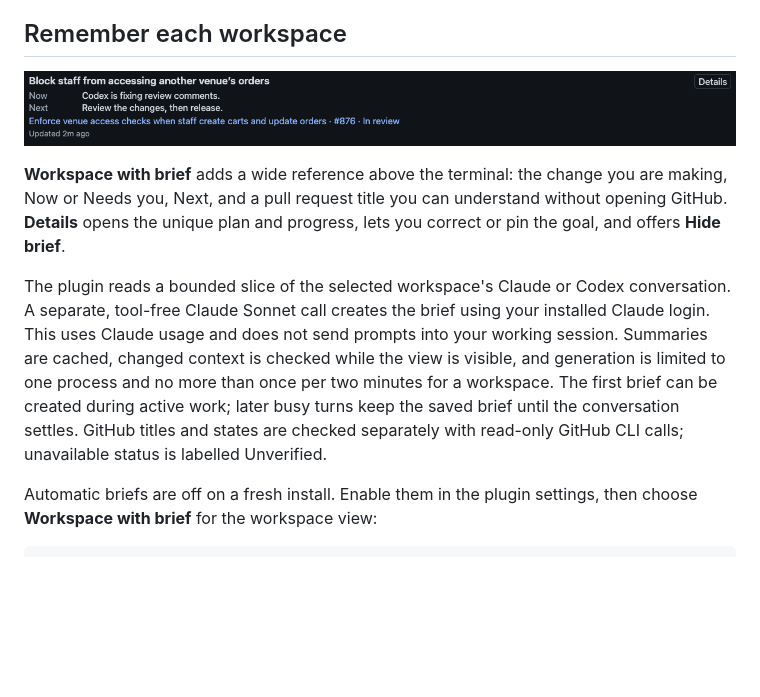
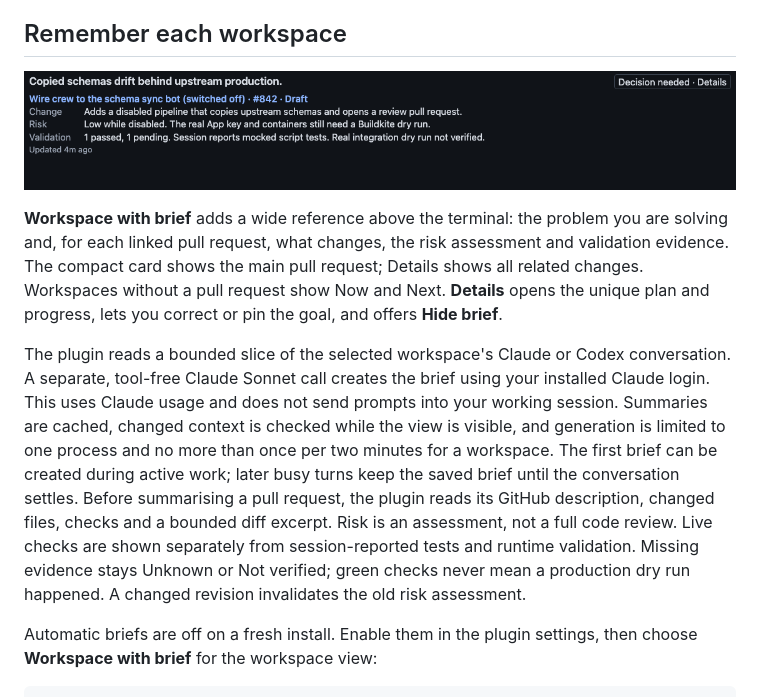
Before and after one commit to abhayachauhan/swarm-it, a Markdown page: README.md, the part around the change. GitHub-like rendering; pictures changed too: docs/workspace-brief.png; blank space fills up the shorter version.

Commit message:
Explain workspace PR changes, risk and validation evidence

```diff
--- a/README.md
+++ b/README.md
@@ -25,9 +25,9 @@ Each worker gets its own Kelpi pane in a shared **Workers** workspace. Your coor
 
 ![Rendered example workspace brief with a descriptive change, current step, next action and pull request title](docs/workspace-brief.png)
 
-**Workspace with brief** adds a wide reference above the terminal: the change you are making, Now or Needs you, Next, and a pull request title you can understand without opening GitHub. **Details** opens the unique plan and progress, lets you correct or pin the goal, and offers **Hide brief**.
+**Workspace with brief** adds a wide reference above the terminal: the problem you are solving and, for each linked pull request, what changes, the risk assessment and validation evidence. The compact card shows the main pull request; Details shows all related changes. Workspaces without a pull request show Now and Next. **Details** opens the unique plan and progress, lets you correct or pin the goal, and offers **Hide brief**.
 
-The plugin reads a bounded slice of the selected workspace's Claude or Codex conversation. A separate, tool-free Claude Sonnet call creates the brief using your installed Claude login. This uses Claude usage and does not send prompts into your working session. Summaries are cached, changed context is checked while the view is visible, and generation is limited to one process and no more than once per two minutes for a workspace. The first brief can be created during active work; later busy turns keep the saved brief until the conversation settles. GitHub titles and states are checked separately with read-only GitHub CLI calls; unavailable status is labelled Unverified.
+The plugin reads a bounded slice of the selected workspace's Claude or Codex conversation. A separate, tool-free Claude Sonnet call creates the brief using your installed Claude login. This uses Claude usage and does not send prompts into your working session. Summaries are cached, changed context is checked while the view is visible, and generation is limited to one process and no more than once per two minutes for a workspace. The first brief can be created during active work; later busy turns keep the saved brief until the conversation settles. Before summarising a pull request, the plugin reads its GitHub description, changed files, checks and a bounded diff excerpt. Risk is an assessment, not a full code review. Live checks are shown separately from session-reported tests and runtime validation. Missing evidence stays Unknown or Not verified; green checks never mean a production dry run happened. A changed revision invalidates the old risk assessment.
 
 Automatic briefs are off on a fresh install. Enable them in the plugin settings, then choose **Workspace with brief** for the workspace view:
 
```
Also changed, not shown: contracts/commands.md (+5 -0 lines), 14 other files.
